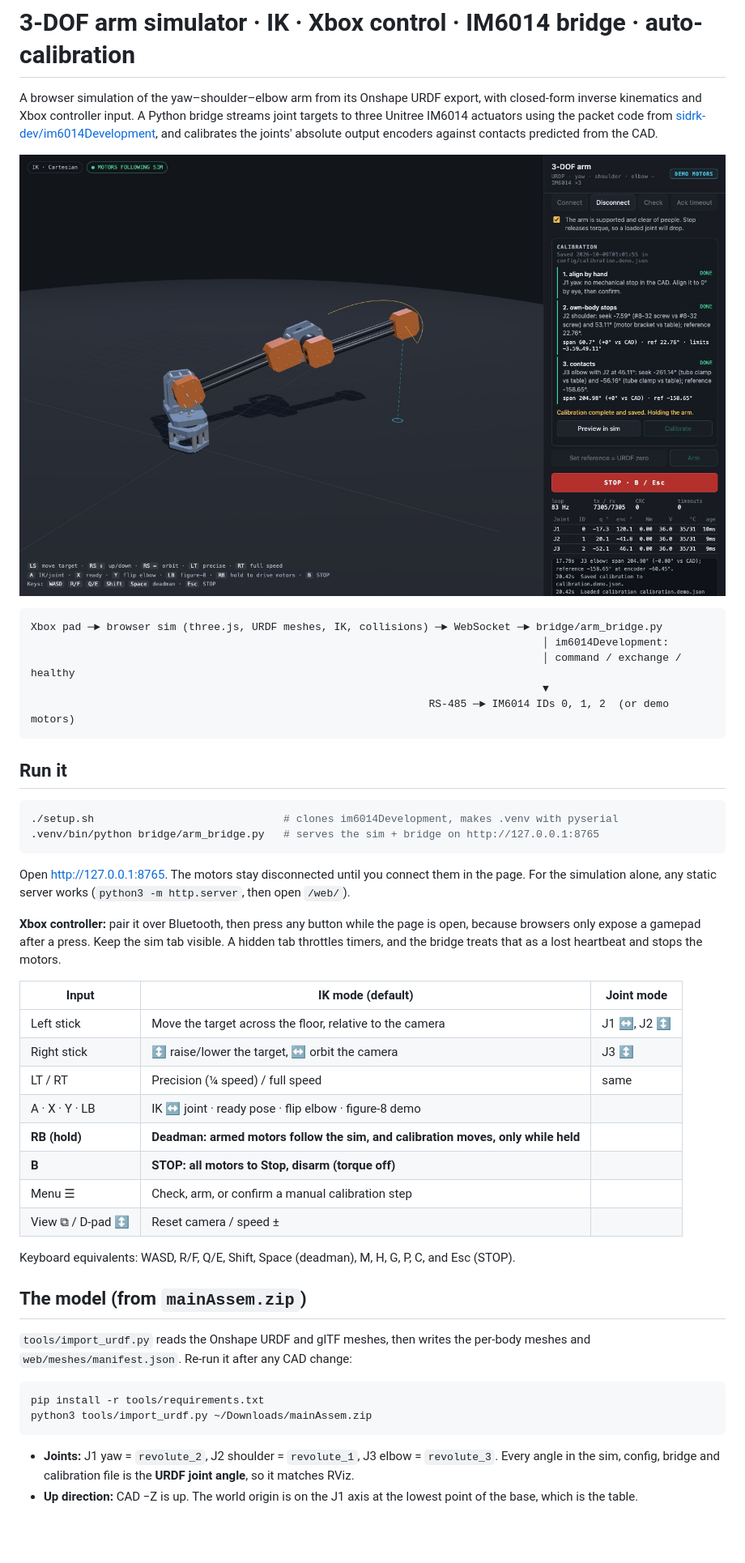
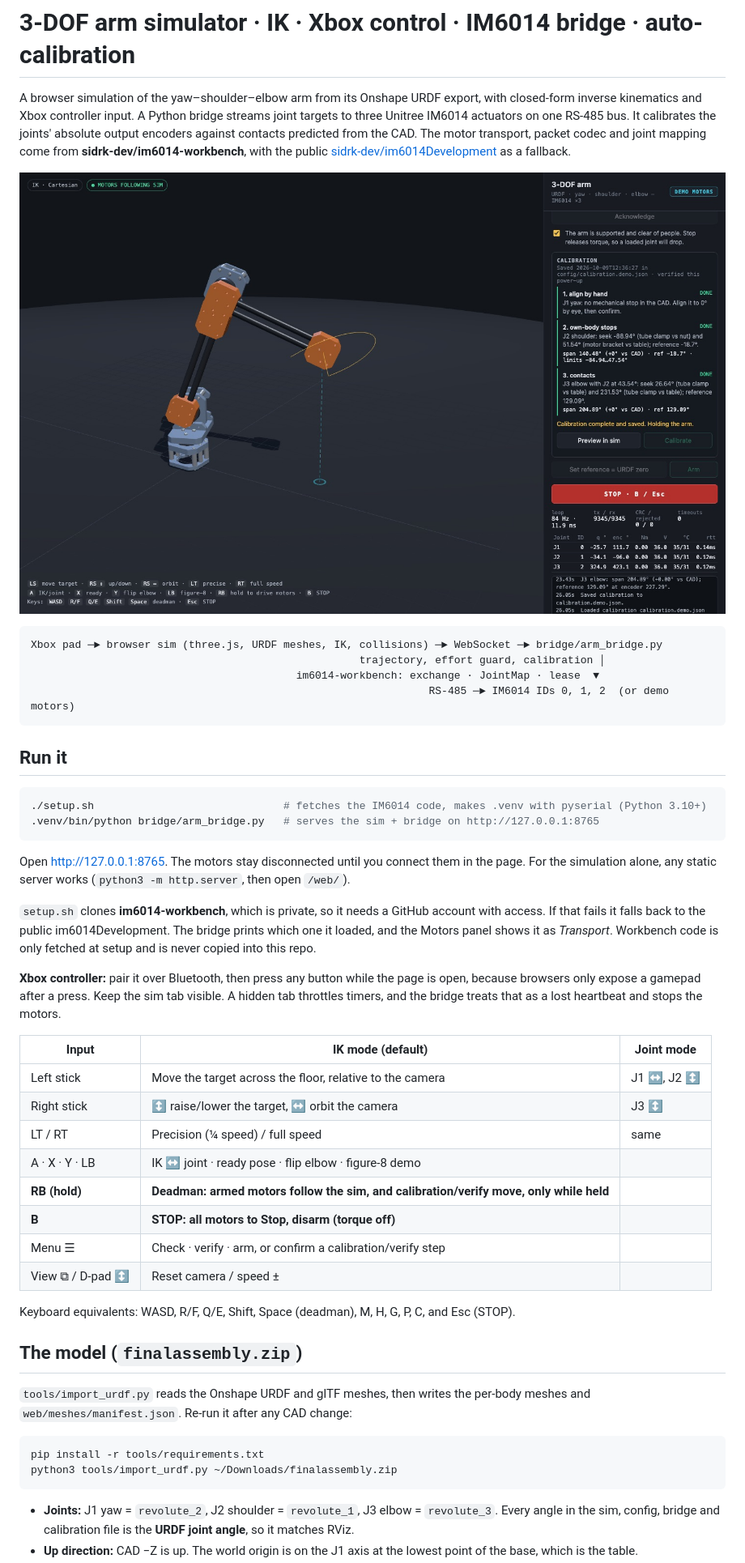
Before and after one commit to ANGELOREYES-afk/arm_3dof_sim, a Markdown page: README.md, the part around one of its changes. Shown at 81% size. GitHub-like rendering; pictures changed too: docs/driving.jpg; blank space fills up the shorter version.

````diff
--- a/README.md
+++ b/README.md
@@ -2,29 +2,34 @@
 
 A browser simulation of the yaw–shoulder–elbow arm from its Onshape URDF export, with closed-form
 inverse kinematics and Xbox controller input. A Python bridge streams joint targets to three Unitree
-IM6014 actuators using the packet code from
-[sidrk-dev/im6014Development](https://github.com/sidrk-dev/im6014Development), and calibrates
-the joints' absolute output encoders against contacts predicted from the CAD.
+IM6014 actuators on one RS-485 bus. It calibrates the joints' absolute output encoders against
+contacts predicted from the CAD. The motor transport, packet codec and joint mapping come from
+**sidrk-dev/im6014-workbench**, with the public
+[sidrk-dev/im6014Development](https://github.com/sidrk-dev/im6014Development) as a fallback.
 
 ![Driving the demo motors after calibration](docs/driving.jpg)
 
 ```
 Xbox pad ─► browser sim (three.js, URDF meshes, IK, collisions) ─► WebSocket ─► bridge/arm_bridge.py
-                                                                                 │ im6014Development:
-                                                                                 │ command / exchange / healthy
-                                                                                 ▼
+                                                    trajectory, effort guard, calibration │
+                                          im6014-workbench: exchange · JointMap · lease  ▼
                                                                RS-485 ─► IM6014 IDs 0, 1, 2  (or demo motors)
 ```
 
 ## Run it
 
 ```bash
-./setup.sh                              # clones im6014Development, makes .venv with pyserial
+./setup.sh                              # fetches the IM6014 code, makes .venv with pyserial (Python 3.10+)
 .venv/bin/python bridge/arm_bridge.py   # serves the sim + bridge on http://127.0.0.1:8765
 ```
 
 Open <http://127.0.0.1:8765>. The motors stay disconnected until you connect them in the page.
 For the simulation alone, any static server works (`python3 -m http.server`, then open `/web/`).
+
+`setup.sh` clones **im6014-workbench**, which is private, so it needs a GitHub account with access.
+If that fails it falls back to the public im6014Development. The bridge prints which one it loaded,
+and the Motors panel shows it as *Transport*. Workbench code is only fetched at setup and is never
+copied into this repo.
 
 **Xbox controller:** pair it over Bluetooth, then press any button while the page is open, because browsers
 only expose a gamepad after a press. Keep the sim tab visible. A hidden tab throttles timers, and the bridge treats
@@ -36,21 +41,21 @@ that as a lost heartbeat and stops the motors.
 | Right stick | ↕ raise/lower the target, ↔ orbit the camera | J3 ↕ |
 | LT / RT | Precision (¼ speed) / full speed | same |
 | A · X · Y · LB | IK ↔ joint · ready pose · flip elbow · figure-8 demo | |
-| **RB (hold)** | **Deadman: armed motors follow the sim, and calibration moves, only while held** | |
+| **RB (hold)** | **Deadman: armed motors follow the sim, and calibration/verify move, only while held** | |
 | **B** | **STOP: all motors to Stop, disarm (torque off)** | |
-| Menu ☰ | Check, arm, or confirm a manual calibration step | |
+| Menu ☰ | Check · verify · arm, or confirm a calibration/verify step | |
 | View ⧉ / D-pad ↕ | Reset camera / speed ± | |
 
 Keyboard equivalents: WASD, R/F, Q/E, Shift, Space (deadman), M, H, G, P, C, and Esc (STOP).
 
-## The model (from `mainAssem.zip`)
+## The model (`finalassembly.zip`)
 
 `tools/import_urdf.py` reads the Onshape URDF and glTF meshes, then writes the per-body meshes and
 `web/meshes/manifest.json`. Re-run it after any CAD change:
 
 ```bash
 pip install -r tools/requirements.txt
-python3 tools/import_urdf.py ~/Downloads/mainAssem.zip
+python3 tools/import_urdf.py ~/Downloads/finalassembly.zip
 ```
 
 - **Joints:** J1 yaw = `revolute_2`, J2 shoulder = `revolute_1`, J3 elbow = `revolute_3`. Every
````
Also changed, not shown: other parts of README.md (+108 -90 lines), docs/calibrating.jpg, 13 other files.
